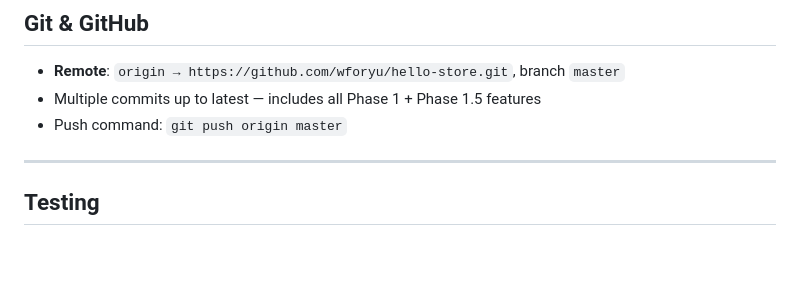
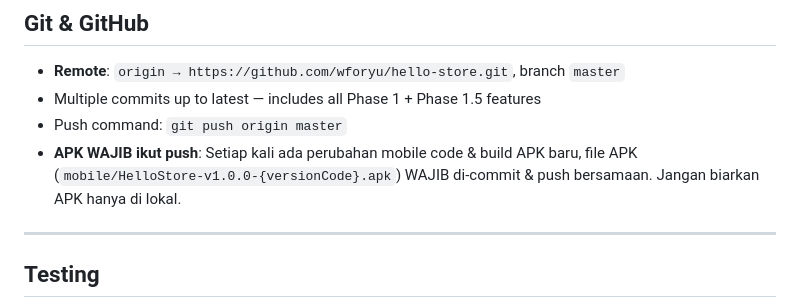
Before and after one commit to wforyu/hello-store, a Markdown page: AGENTS.md, the part around the change. Rendered like a GitHub page; blank space fills up the shorter version.

Commit message:
chore: add note that APK must always be pushed with code changes

```diff
--- a/AGENTS.md
+++ b/AGENTS.md
@@ -922,6 +922,7 @@
 - **Remote**: `origin → https://github.com/wforyu/hello-store.git`, branch `master`
 - Multiple commits up to latest — includes all Phase 1 + Phase 1.5 features
 - Push command: `git push origin master`
+- **APK WAJIB ikut push**: Setiap kali ada perubahan mobile code & build APK baru, file APK (`mobile/HelloStore-v1.0.0-{versionCode}.apk`) WAJIB di-commit & push bersamaan. Jangan biarkan APK hanya di lokal.
 
 ---
 
```
